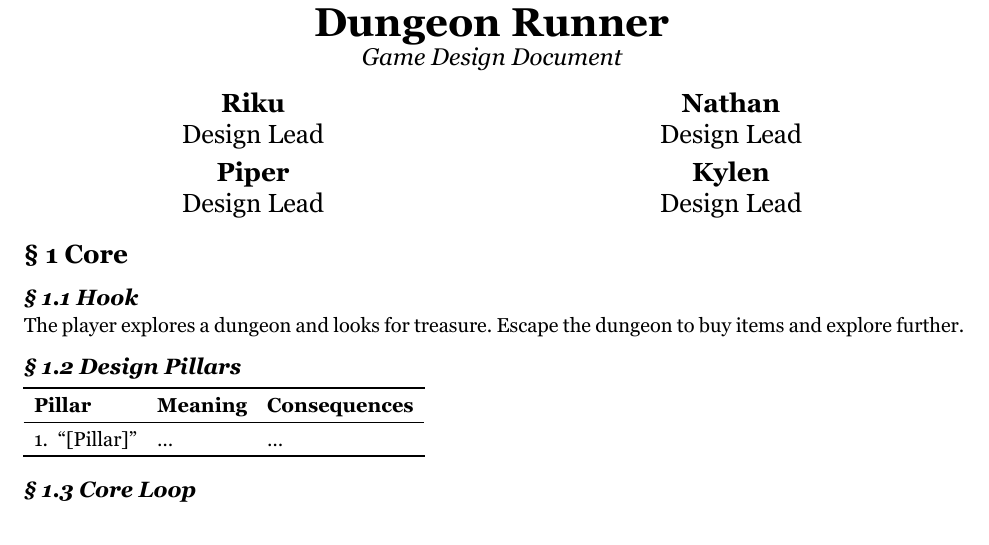
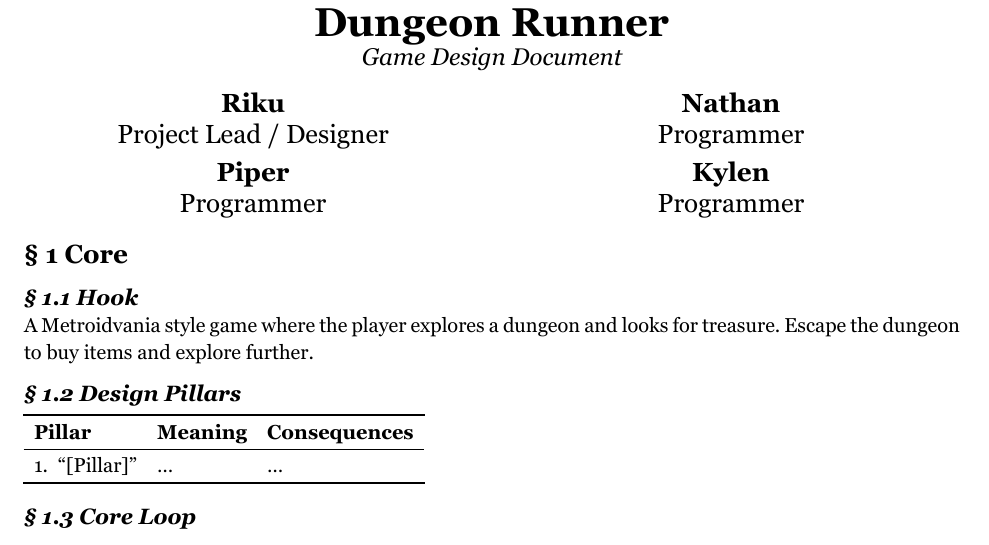
Before and after one commit to piperinnshall/dungeon-runner, a Typst document (doc/GDD.typ): part of page 1 of 3, cut so that both start at the same text. The pictures show the PDF file doc/GDD.pdf that the author committed with the source.

Commit message:
docs: Update Titles on GDD

```diff
--- a/doc/GDD.typ
+++ b/doc/GDD.typ
@@ -6,10 +6,10 @@
 
 
 #let authors_list = (
-  ([Riku], [Design Lead], ""),
-  ([Nathan], [Design Lead], ""),
-  ([Piper], [Design Lead], ""),
-  ([Kylen], [Design Lead], ""),
+  ([Riku], [Project Lead / Designer], ""),
+  ([Nathan], [Programmer], ""),
+  ([Piper], [Programmer], ""),
+  ([Kylen], [Programmer], ""),
 )
 
 #show: amcis.with(
@@ -41,7 +41,7 @@
 
 == #sym.section 1.1 Hook
 
-The player explores a dungeon and looks for treasure. Escape the dungeon to buy items and explore further.
+A Metroidvania style game where the player explores a dungeon and looks for treasure. Escape the dungeon to buy items and explore further.
 
 == #sym.section 1.2 Design Pillars
 
```
Also changed, not shown: doc/GDD.pdf, doc/GDD.typ (5 more changed lines).
